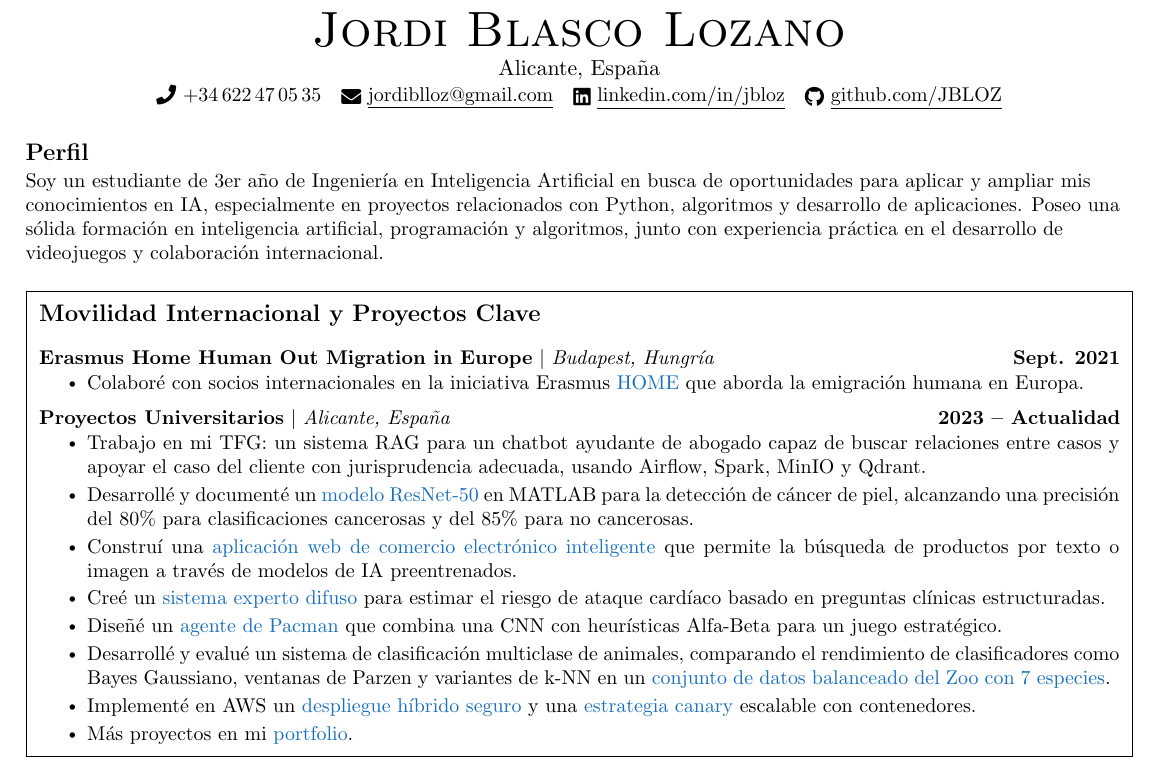
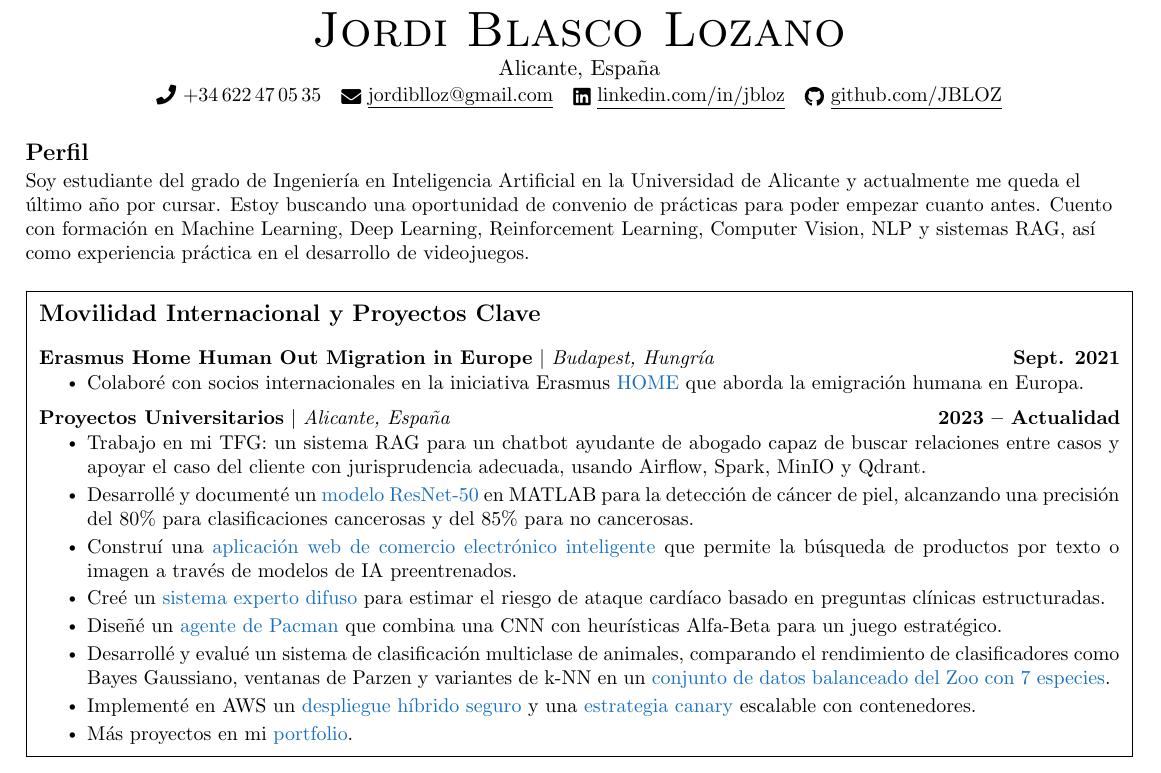
Before and after one commit to JBLOZ/portfolio, a LaTeX CV (cv/cv_es.tex): part of the page, cut so that both start at the same text. Compiled offline with pdfLaTeX.

Commit message:
update cv

```diff
--- a/cv/cv_es.tex
+++ b/cv/cv_es.tex
@@ -134,7 +134,7 @@
 \vspace{4pt}
 {\scshape\large\bfseries Perfil}\par
 \vspace{2pt}
-\small Soy un estudiante de 3er año de Ingeniería en Inteligencia Artificial en busca de oportunidades para aplicar y ampliar mis conocimientos en IA, especialmente en proyectos relacionados con Python, algoritmos y desarrollo de aplicaciones. Poseo una sólida formación en inteligencia artificial, programación y algoritmos, junto con experiencia práctica en el desarrollo de videojuegos y colaboración internacional.
+\small Soy estudiante del grado de Ingeniería en Inteligencia Artificial en la Universidad de Alicante y actualmente me queda el último año por cursar. Estoy buscando una oportunidad de convenio de prácticas para poder empezar cuanto antes. Cuento con formación en Machine Learning, Deep Learning, Reinforcement Learning, Computer Vision, NLP y sistemas RAG, así como experiencia práctica en el desarrollo de videojuegos.
 \vspace{6pt}
 
 %-----------INTERNATIONAL MOBILITY-----------
```
Also changed, not shown: cv/cv_es.pdf, 1 other file.
